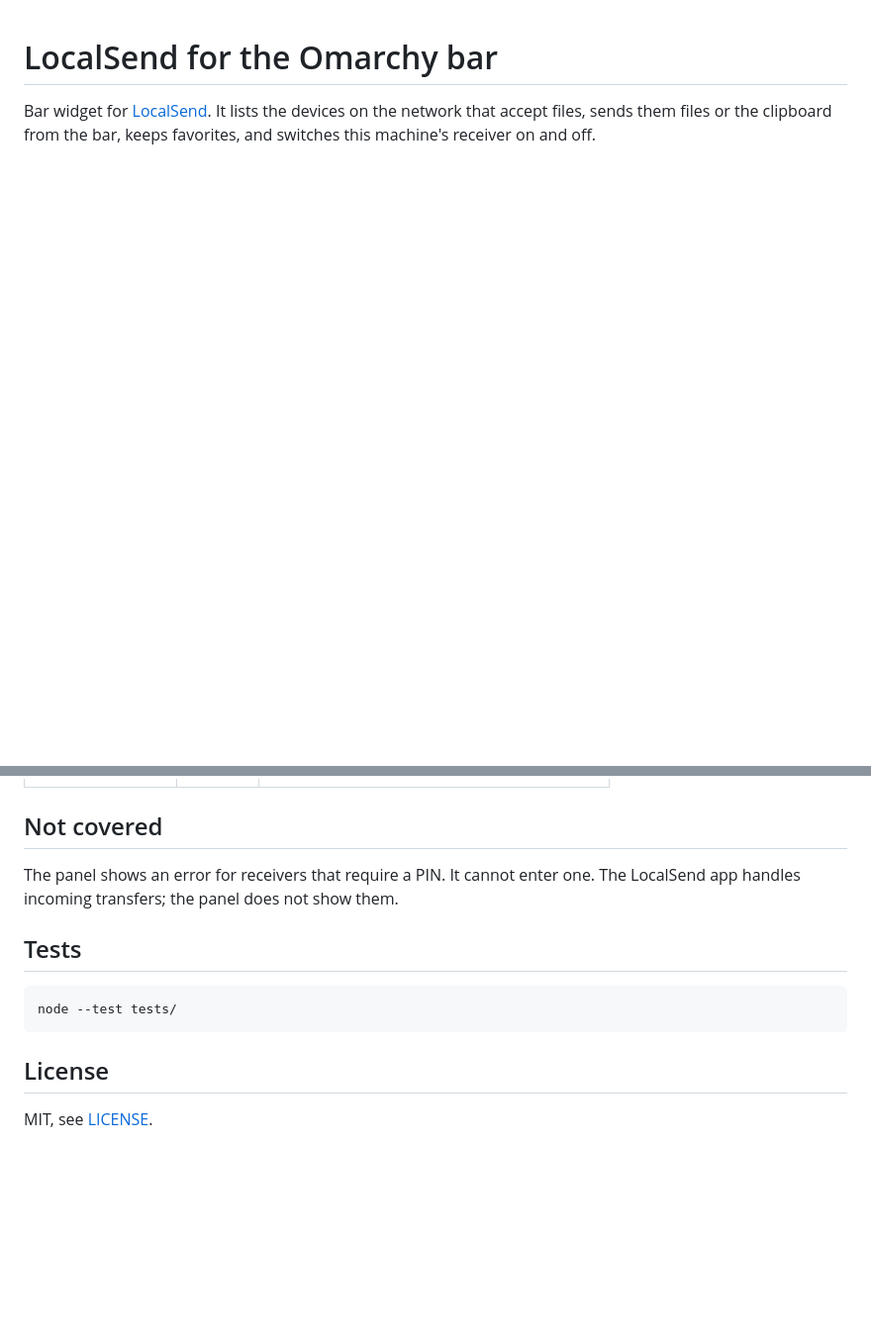
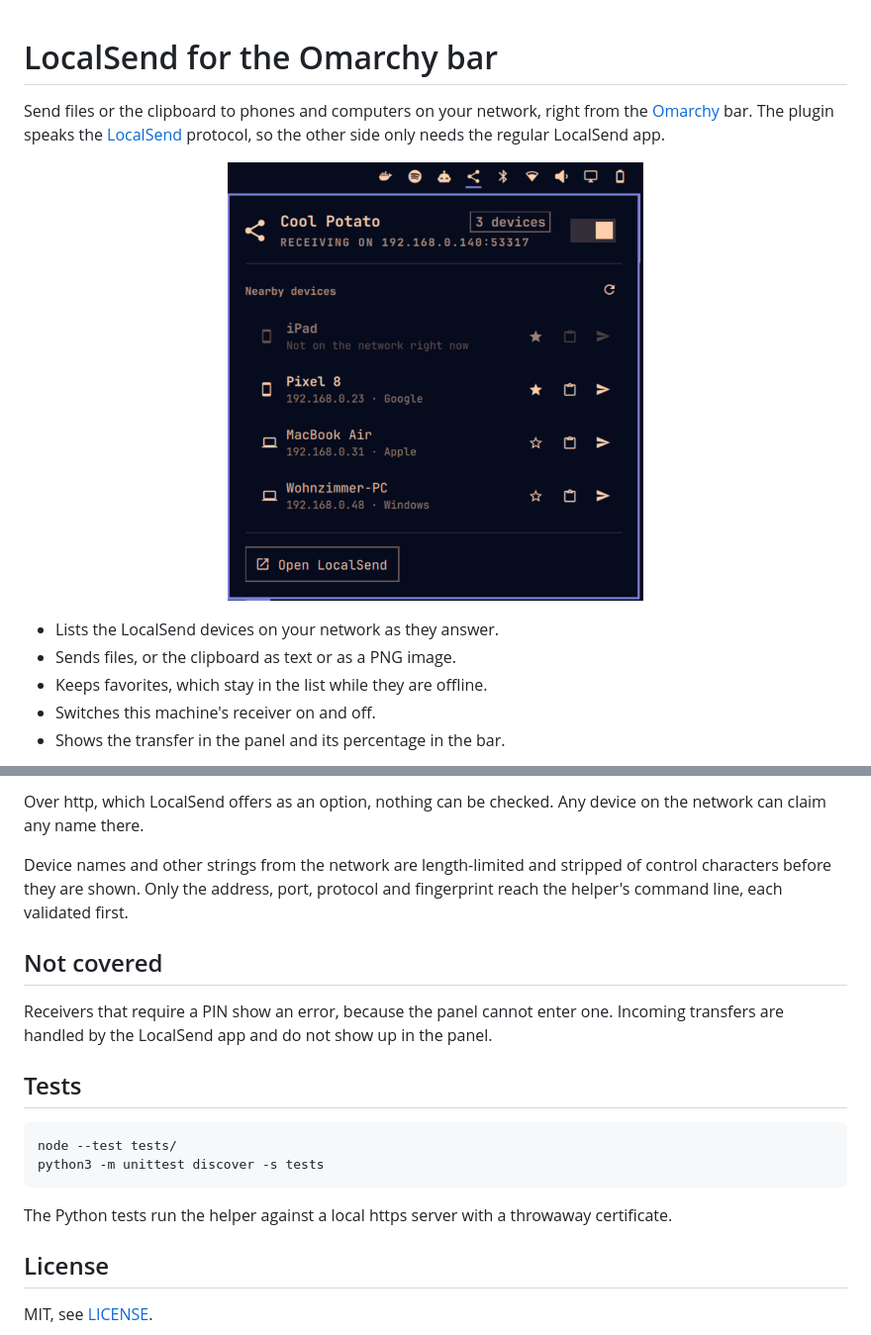
Before and after one commit to mae240/omarchy-localsend, a Markdown page: README.md, 2 parts joined by grey strips. Shown at 99% size. Rendered like a GitHub page; pictures changed too: preview.png (added); blank space fills up the shorter version.

````diff
--- a/README.md
+++ b/README.md
@@ -1,5 +1,17 @@
 # LocalSend for the Omarchy bar
 
-Bar widget for [LocalSend](https://localsend.org). It lists the devices on
-the network that accept files, sends them files or the clipboard from the
-bar, keeps favorites, and switches this machine's receiver on and off.
+Send files or the clipboard to phones and computers on your network, right
+from the [Omarchy](https://omarchy.org) bar. The plugin speaks the
+[LocalSend](https://localsend.org) protocol, so the other side only needs the
+regular LocalSend app.
+
+<p align="center">
+  <img src="preview.png" width="420" alt="The LocalSend panel: this machine receiving, a favorite that is offline, and three devices on the network with send buttons" />
+</p>
+
+- Lists the LocalSend devices on your network as they answer.
+- Sends files, or the clipboard as text or as a PNG image.
+- Keeps favorites, which stay in the list while they are offline.
+- Switches this machine's receiver on and off.
+- Shows the transfer in the panel and its percentage in the bar.
+
@@ -59,14 +99,26 @@ Favorites are stored in the widget's entry in `~/.config/omarchy/shell.json`.
+Over http, which LocalSend offers as an option, nothing can be checked. Any
+device on the network can claim any name there.
+
+Device names and other strings from the network are length-limited and
+stripped of control characters before they are shown. Only the address,
+port, protocol and fingerprint reach the helper's command line, each
+validated first.
+
 ## Not covered
 
-The panel shows an error for receivers that require a PIN. It cannot enter
-one. The LocalSend app handles incoming transfers; the panel does not show
-them.
+Receivers that require a PIN show an error, because the panel cannot enter
+one. Incoming transfers are handled by the LocalSend app and do not show up
+in the panel.
 
 ## Tests
 
 ```
 node --test tests/
+python3 -m unittest discover -s tests
 ```
+
+The Python tests run the helper against a local https server with a
+throwaway certificate.
 
 ## License
 
````
Also changed, not shown: other parts of README.md (+55 -27 lines), assets/transfer.png (added).
